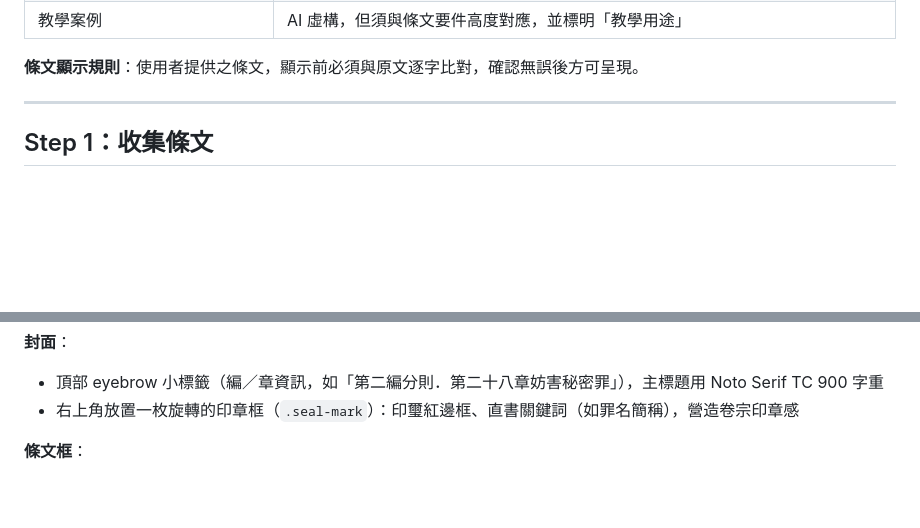
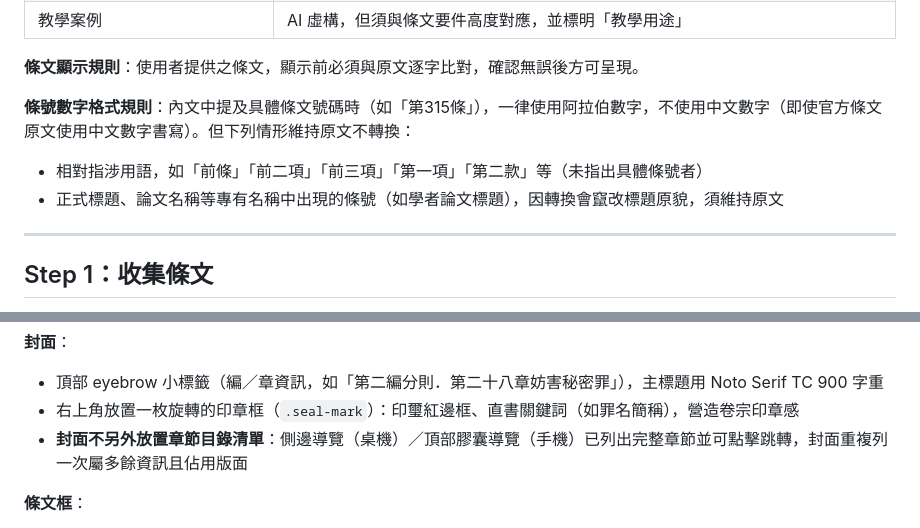
Before and after one commit to mjib007/criminal-law-interpretation, a Markdown page: SKILL.md, 2 parts joined by grey strips. Rendered like a GitHub page; blank space fills up the shorter version.

Commit message:
更新規則：封面不放目錄清單、條號一律用阿拉伯數字（相對指涉語與專有名稱除外）

```diff
--- a/SKILL.md
+++ b/SKILL.md
@@ -20,6 +20,10 @@ description: 刑法條文解釋與教學講義產生器。當使用者提供刑
 | 教學案例 | AI 虛構，但須與條文要件高度對應，並標明「教學用途」 |
 
 **條文顯示規則**：使用者提供之條文，顯示前必須與原文逐字比對，確認無誤後方可呈現。
+
+**條號數字格式規則**：內文中提及具體條文號碼時（如「第315條」），一律使用阿拉伯數字，不使用中文數字（即使官方條文原文使用中文數字書寫）。但下列情形維持原文不轉換：
+- 相對指涉用語，如「前條」「前二項」「前三項」「第一項」「第二款」等（未指出具體條號者）
+- 正式標題、論文名稱等專有名稱中出現的條號（如學者論文標題），因轉換會竄改標題原貌，須維持原文
 
 ---
 
@@ -136,6 +140,7 @@ description: 刑法條文解釋與教學講義產生器。當使用者提供刑
 **封面**：
 - 頂部 eyebrow 小標籤（編／章資訊，如「第二編分則．第二十八章妨害秘密罪」），主標題用 Noto Serif TC 900 字重
 - 右上角放置一枚旋轉的印章框（`.seal-mark`）：印璽紅邊框、直書關鍵詞（如罪名簡稱），營造卷宗印章感
+- **封面不另外放置章節目錄清單**：側邊導覽（桌機）／頂部膠囊導覽（手機）已列出完整章節並可點擊跳轉，封面重複列一次屬多餘資訊且佔用版面
 
 **條文框**：
 - 每個條文框（`.article-box`）右下角須放置半透明條號浮水印（大數字，如「315」），字級明顯大於內文、顏色極淡（opacity ≈ 0.06）
```
